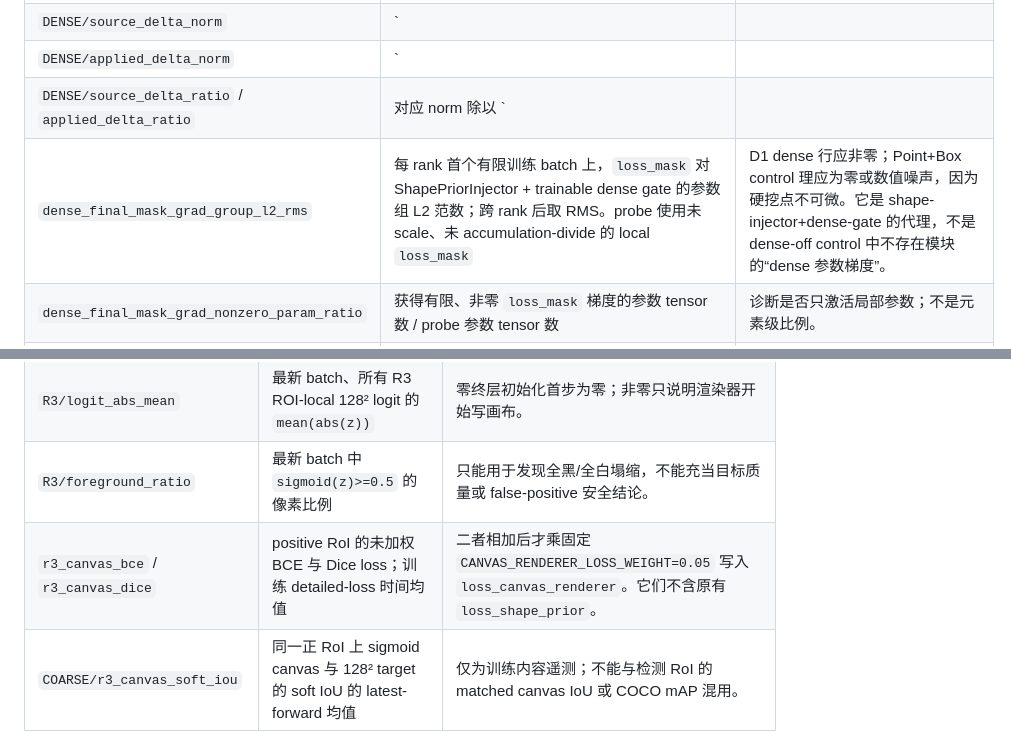
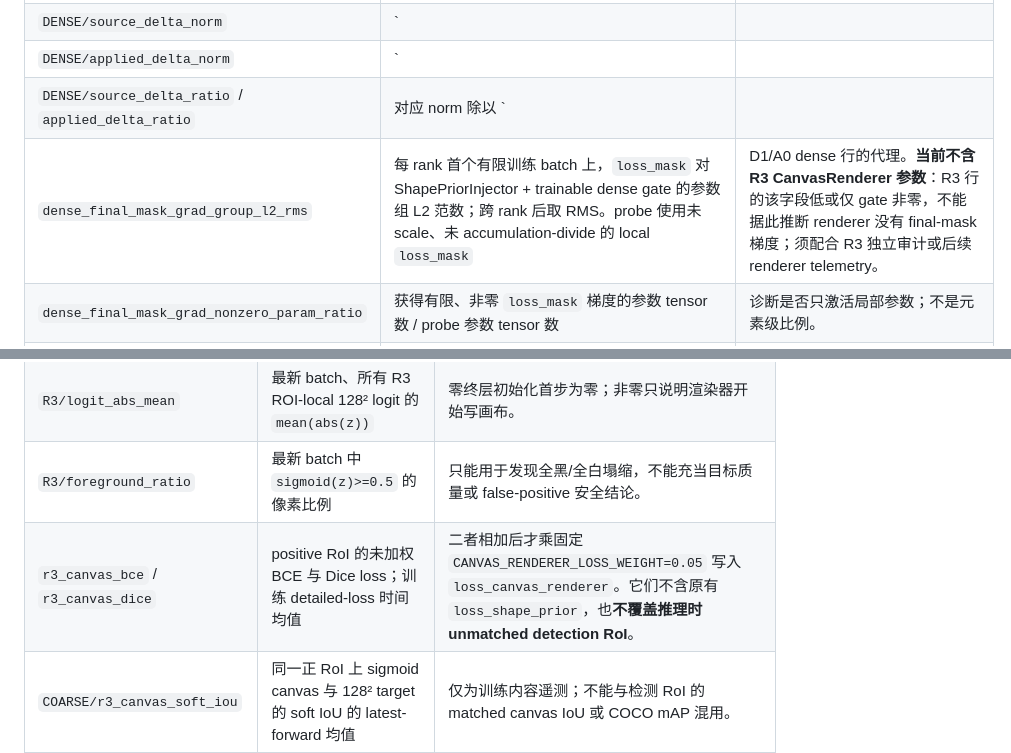
Before and after one commit to Wangcheng238686/new, a Markdown page: DEBUG_FIELDS.md, 2 parts joined by grey strips. Rendered like a GitHub page.

```diff
--- a/DEBUG_FIELDS.md
+++ b/DEBUG_FIELDS.md
@@ -28,7 +28,7 @@
 | `DENSE/source_delta_norm` | `||dense_pe - base_dense||₂` 的实例均值 | PromptEncoder 编码后的原始 dense 差异。 |
 | `DENSE/applied_delta_norm` | `||dense_embeddings - base_dense||₂` 的实例均值 | 真正送入 MaskDecoder 的 dense 改变量。 |
 | `DENSE/source_delta_ratio` / `applied_delta_ratio` | 对应 norm 除以 `||base_dense||₂` | `applied_delta_ratio>0` 才证明 dense 注入非空；过大不等于更好。 |
-| `dense_final_mask_grad_group_l2_rms` | 每 rank 首个有限训练 batch 上，`loss_mask` 对 ShapePriorInjector + trainable dense gate 的参数组 L2 范数；跨 rank 后取 RMS。probe 使用未 scale、未 accumulation-divide 的 local `loss_mask` | D1 dense 行应非零；Point+Box control 理应为零或数值噪声，因为硬挖点不可微。它是 shape-injector+dense-gate 的代理，不是 dense-off control 中不存在模块的“dense 参数梯度”。 |
+| `dense_final_mask_grad_group_l2_rms` | 每 rank 首个有限训练 batch 上，`loss_mask` 对 ShapePriorInjector + trainable dense gate 的参数组 L2 范数；跨 rank 后取 RMS。probe 使用未 scale、未 accumulation-divide 的 local `loss_mask` | D1/A0 dense 行的代理。**当前不含 R3 CanvasRenderer 参数**：R3 行的该字段低或仅 gate 非零，不能据此推断 renderer 没有 final-mask 梯度；须配合 R3 独立审计或后续 renderer telemetry。 |
 | `dense_final_mask_grad_nonzero_param_ratio` | 获得有限、非零 `loss_mask` 梯度的参数 tensor 数 / probe 参数 tensor 数 | 诊断是否只激活局部参数；不是元素级比例。 |
 | `dense_parameter_update_group_l2_rms` | 各 rank 的 epoch 前后同一组参数总 L2 差，再跨 rank 取 RMS | 包含 optimizer 的全部更新效应（含 weight decay）；须与 final-mask gradient 联合解读。 |
 | `pe_mask_downscaling_*`（同构三件套） | PromptEncoder mask 下采样卷积栈（`PROMPT_ENCODER_TRAIN_MASK_DOWNSCALING=1` 时 10 张量/4,684 参数；否则该分支为空、字段恒 0）的 final-mask 梯度 group-L2 RMS / 非零比例 / epoch 前后更新 group-L2 RMS；与 `dense`/`p2br` 分支同构同分母 | D5-B 的 PE 适配独立验收：`update_group_l2_rms>0` 且 `final_mask_grad` 非零才证明读取端真的在学习；**不得**用 dense 组的活动冒充（两组参数不相交）。optimizer 组审计行（`Optimizer group prompt_encoder`）给出入组参数数与实际 LR（应为 基础 LR×`PROMPT_ENCODER_LR_MULT`）。 |
@@ -40,7 +40,7 @@
 | `R3/roi_count` | rank-0 latest-forward 的 canvas RoI 数 | 应与该次正 RoI prompt 数一致；零首先排查采样或接线。 |
 | `R3/logit_abs_mean` | 最新 batch、所有 R3 ROI-local 128² logit 的 `mean(abs(z))` | 零终层初始化首步为零；非零只说明渲染器开始写画布。 |
 | `R3/foreground_ratio` | 最新 batch 中 `sigmoid(z)>=0.5` 的像素比例 | 只能用于发现全黑/全白塌缩，不能充当目标质量或 false-positive 安全结论。 |
-| `r3_canvas_bce` / `r3_canvas_dice` | positive RoI 的未加权 BCE 与 Dice loss；训练 detailed-loss 时间均值 | 二者相加后才乘固定 `CANVAS_RENDERER_LOSS_WEIGHT=0.05` 写入 `loss_canvas_renderer`。它们不含原有 `loss_shape_prior`。 |
+| `r3_canvas_bce` / `r3_canvas_dice` | positive RoI 的未加权 BCE 与 Dice loss；训练 detailed-loss 时间均值 | 二者相加后才乘固定 `CANVAS_RENDERER_LOSS_WEIGHT=0.05` 写入 `loss_canvas_renderer`。它们不含原有 `loss_shape_prior`，也**不覆盖推理时 unmatched detection RoI**。 |
 | `COARSE/r3_canvas_soft_iou` | 同一正 RoI 上 sigmoid canvas 与 128² target 的 soft IoU 的 latest-forward 均值 | 仅为训练内容遥测；不能与检测 RoI 的 matched canvas IoU 或 COCO mAP 混用。 |
 
 ## 4. P2BoundaryRefiner 字段
```
Also changed, not shown: PROJECT_ARCHITECTURE.md (+7 -0 lines), portable_sam2_explicit_coarse/docs/r3_matrix300_results.md (added, +52 -0 lines).
